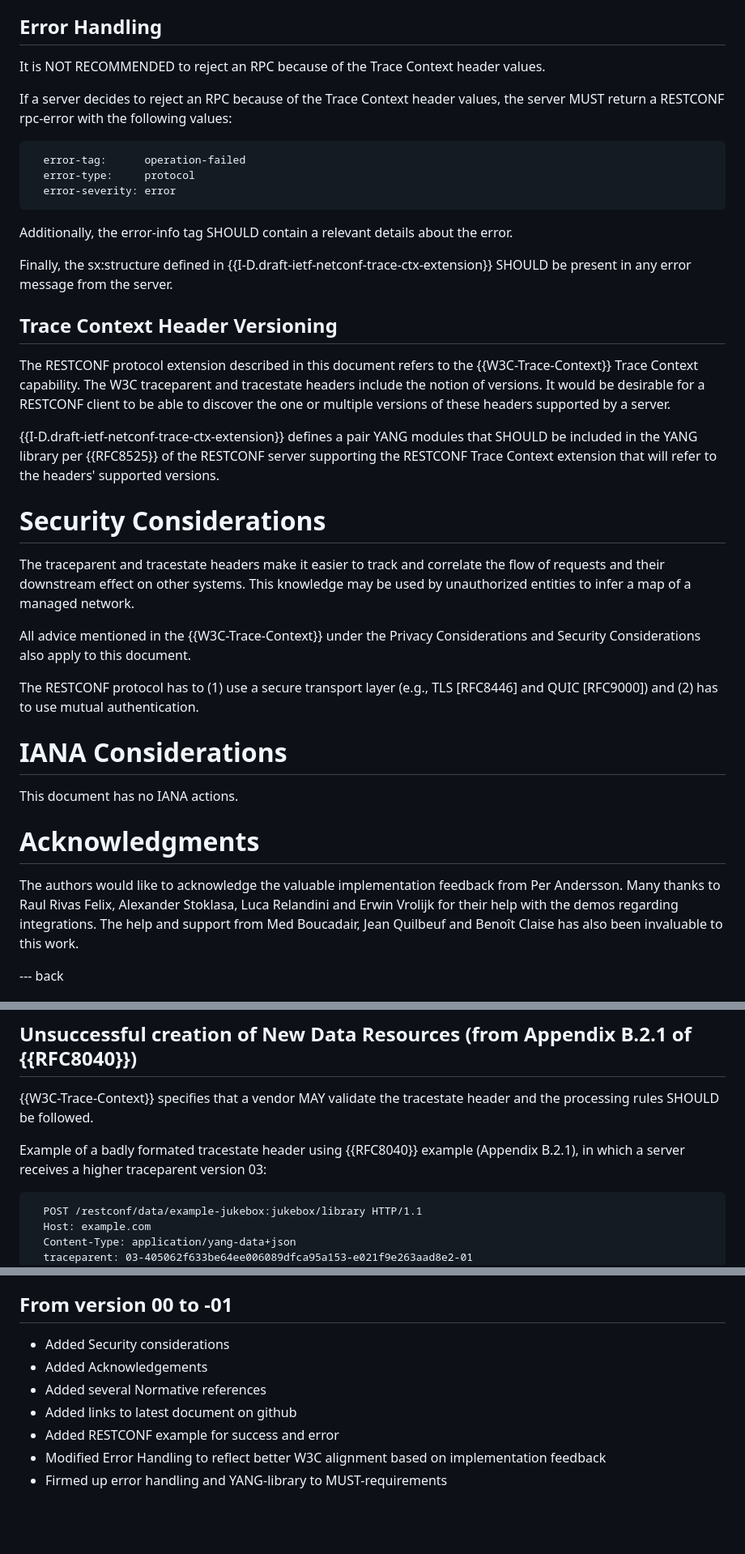
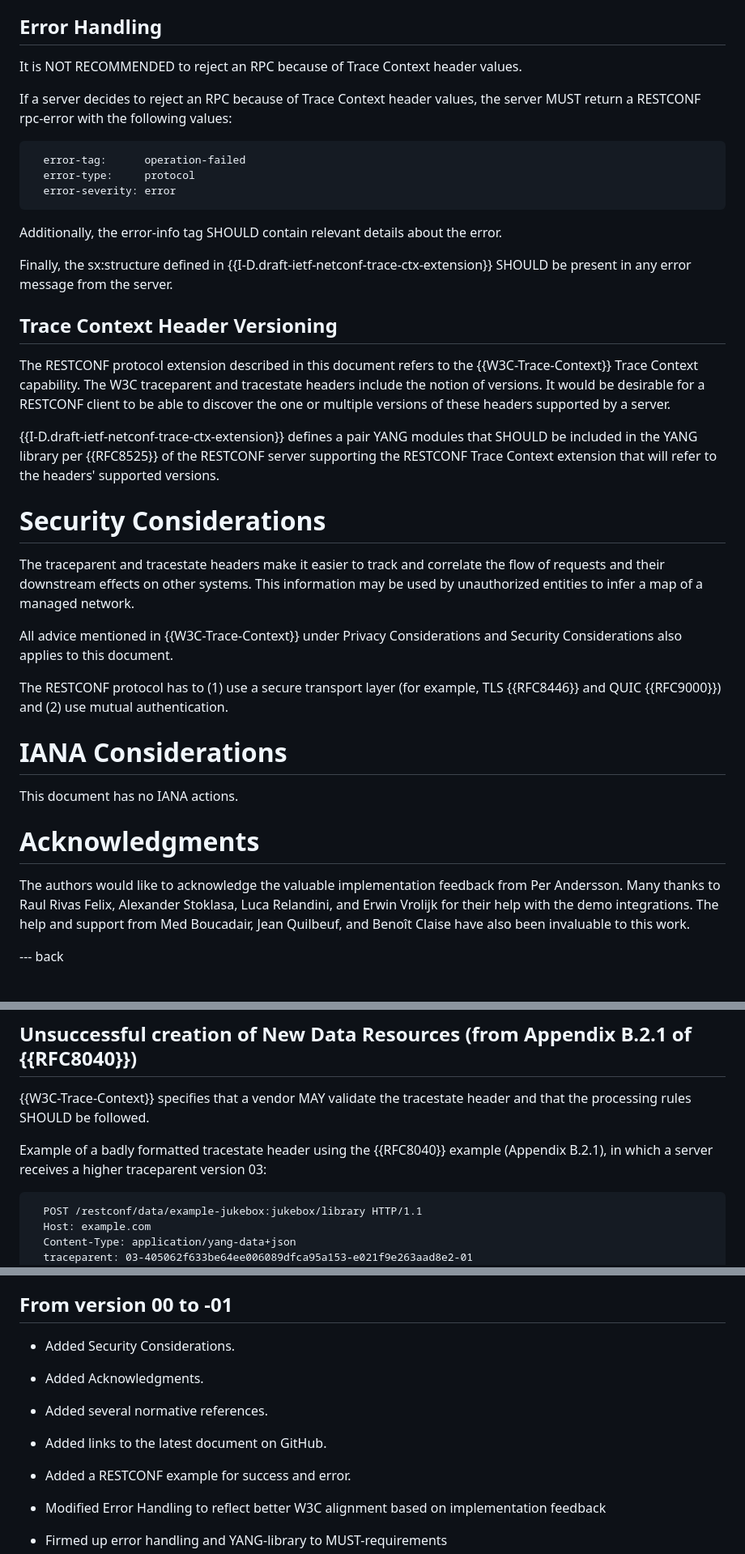
Before and after one commit to netconf-wg/restconf-trace-ctx-headers, a Markdown page: draft-ietf-netconf-restconf-trace-ctx-headers.md, 3 parts joined by grey strips. Shown at 81% size. Rendered like a GitHub page; blank space fills up the shorter version.

```diff
--- a/draft-ietf-netconf-restconf-trace-ctx-headers.md
+++ b/draft-ietf-netconf-restconf-trace-ctx-headers.md
@@ -98,17 +97,17 @@ When interacting with these headers, the RESTCONF server follows the specificati
 
 ## Error Handling
 
-It is NOT RECOMMENDED to reject an RPC because of the Trace Context header values.
+It is NOT RECOMMENDED to reject an RPC because of Trace Context header values.
 
-If a server decides to reject an RPC because of the Trace Context header values, the server MUST return a RESTCONF rpc-error with the following values:
+If a server decides to reject an RPC because of Trace Context header values, the server MUST return a RESTCONF rpc-error with the following values:
 
       error-tag:      operation-failed
       error-type:     protocol
       error-severity: error
 
- Additionally, the error-info tag SHOULD contain a relevant details about the error.
+Additionally, the error-info tag SHOULD contain relevant details about the error.
 
- Finally, the sx:structure defined in {{I-D.draft-ietf-netconf-trace-ctx-extension}} SHOULD be present in any error message from the server.
+Finally, the sx:structure defined in {{I-D.draft-ietf-netconf-trace-ctx-extension}} SHOULD be present in any error message from the server.
 
 ## Trace Context Header Versioning
 
@@ -118,11 +117,11 @@ The RESTCONF protocol extension described in this document refers to the {{W3C-T
 
 # Security Considerations
 
-The traceparent and tracestate headers make it easier to track and correlate the flow of requests and their downstream effect on other systems. This knowledge may be used by unauthorized entities to infer a map of a managed network.
+The traceparent and tracestate headers make it easier to track and correlate the flow of requests and their downstream effects on other systems. This information may be used by unauthorized entities to infer a map of a managed network.
 
-All advice mentioned in the {{W3C-Trace-Context}} under the Privacy Considerations and Security Considerations also apply to this document.
+All advice mentioned in {{W3C-Trace-Context}} under Privacy Considerations and Security Considerations also applies to this document.
 
-The RESTCONF protocol has to (1) use a secure transport layer (e.g., TLS [RFC8446] and QUIC [RFC9000]) and (2) has to use mutual authentication.
+The RESTCONF protocol has to (1) use a secure transport layer (for example, TLS {{RFC8446}} and QUIC {{RFC9000}}) and (2) use mutual authentication.
 
 # IANA Considerations
 
@@ -130,7 +129,7 @@ This document has no IANA actions.
 
 # Acknowledgments
 
-The authors would like to acknowledge the valuable implementation feedback from Per Andersson.  Many thanks to Raul Rivas Felix, Alexander Stoklasa, Luca Relandini and Erwin Vrolijk for their help with the demos regarding integrations.  The help and support from Med Boucadair, Jean Quilbeuf and Benoît Claise has also been invaluable to this work.
+The authors would like to acknowledge the valuable implementation feedback from Per Andersson. Many thanks to Raul Rivas Felix, Alexander Stoklasa, Luca Relandini, and Erwin Vrolijk for their help with the demo integrations. The help and support from Med Boucadair, Jean Quilbeuf, and Benoît Claise have also been invaluable to this work.
 
 --- back
 
@@ -170,9 +169,9 @@ If the resource is created, the server might respond as follows:
 
 ## Unsuccessful creation of New Data Resources (from Appendix B.2.1 of {{RFC8040}})
 
-{{W3C-Trace-Context}} specifies that a vendor MAY validate the tracestate header and the processing rules SHOULD be followed.
+{{W3C-Trace-Context}} specifies that a vendor MAY validate the tracestate header and that the processing rules SHOULD be followed.
 
-Example of a badly formated tracestate header using {{RFC8040}} example (Appendix B.2.1), in which a server receives a higher traceparent version 03:
+Example of a badly formatted tracestate header using the {{RFC8040}} example (Appendix B.2.1), in which a server receives a higher traceparent version 03:
 
       POST /restconf/data/example-jukebox:jukebox/library HTTP/1.1
       Host: example.com
@@ -254,10 +253,11 @@ Note that the API call was succesful but the traceparent header is new with its
 
 ## From version 00 to -01
-- Added Security considerations
-- Added Acknowledgements
-- Added several Normative references
-- Added links to latest document on github
-- Added RESTCONF example for success and error
+- Added Security Considerations.
+- Added Acknowledgments.
+- Added several normative references.
+- Added links to the latest document on GitHub.
+- Added a RESTCONF example for success and error.
+
 - Modified Error Handling to reflect better W3C alignment based on implementation feedback
 - Firmed up error handling and YANG-library to MUST-requirements
 
```
Also changed, not shown: other parts of draft-ietf-netconf-restconf-trace-ctx-headers.md (+39 -40 lines).
